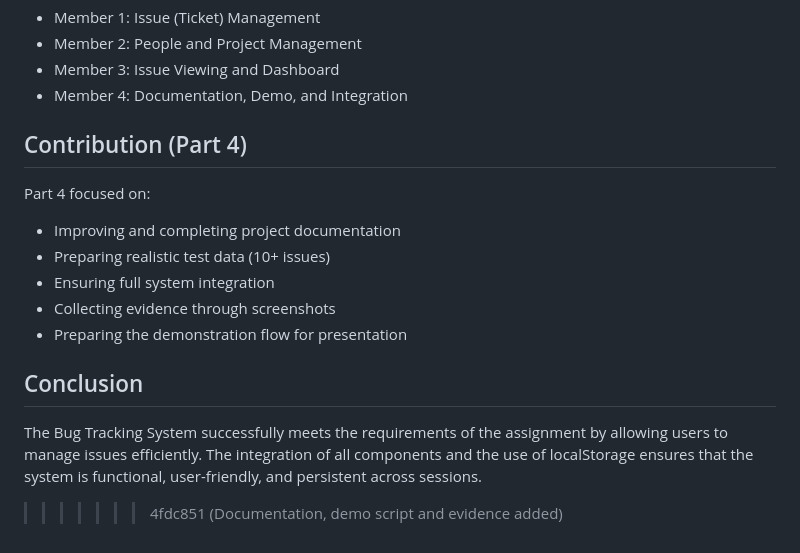
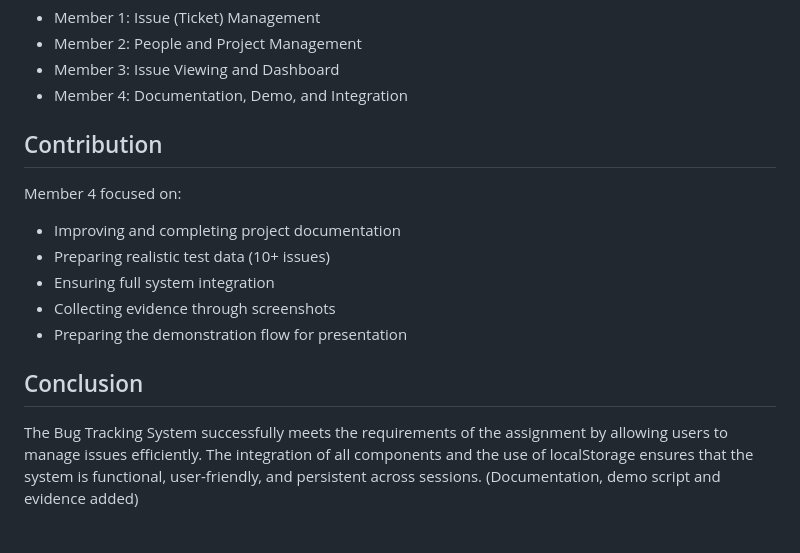
Before and after one commit to LanderLeRoux/Project-WPR-271-Group, a Markdown page: README.md, the part around one of its changes. Drawn GitHub-style.

```diff
--- a/README.md
+++ b/README.md
@@ -113,8 +113,8 @@ Screenshots of the system functionality are stored in the `evidence` folder. The
 - Member 3: Issue Viewing and Dashboard
 - Member 4: Documentation, Demo, and Integration
 
-## Contribution (Part 4)
-Part 4 focused on:
+## Contribution
+Member 4 focused on:
 - Improving and completing project documentation
 - Preparing realistic test data (10+ issues)
 - Ensuring full system integration
@@ -122,5 +122,4 @@ Part 4 focused on:
 - Preparing the demonstration flow for presentation
 
 ## Conclusion
-The Bug Tracking System successfully meets the requirements of the assignment by allowing users to manage issues efficiently. The integration of all components and the use of localStorage ensures that the system is functional, user-friendly, and persistent across sessions.
->>>>>>> 4fdc851 (Documentation, demo script and evidence added)
+The Bug Tracking System successfully meets the requirements of the assignment by allowing users to manage issues efficiently. The integration of all components and the use of localStorage ensures that the system is functional, user-friendly, and persistent across sessions. (Documentation, demo script and evidence added)
```
Also changed, not shown: other parts of README.md (+1 -1 lines).
